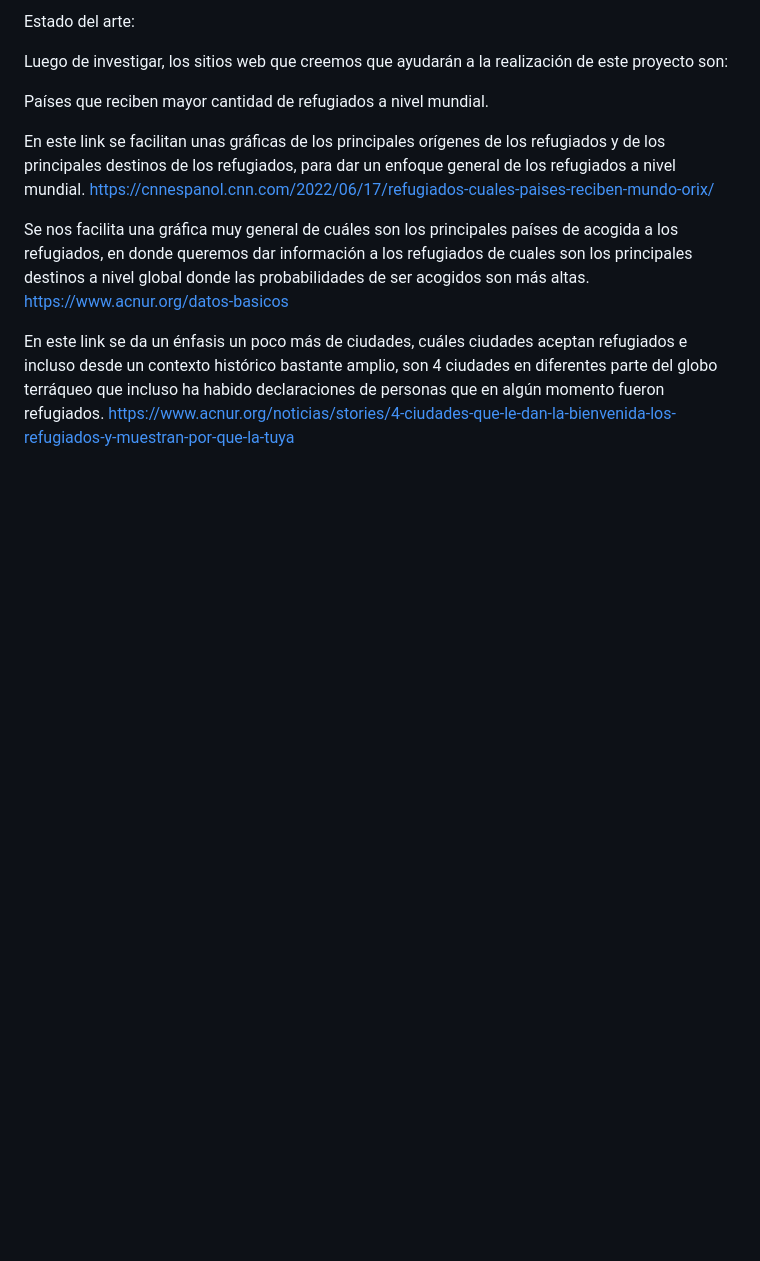
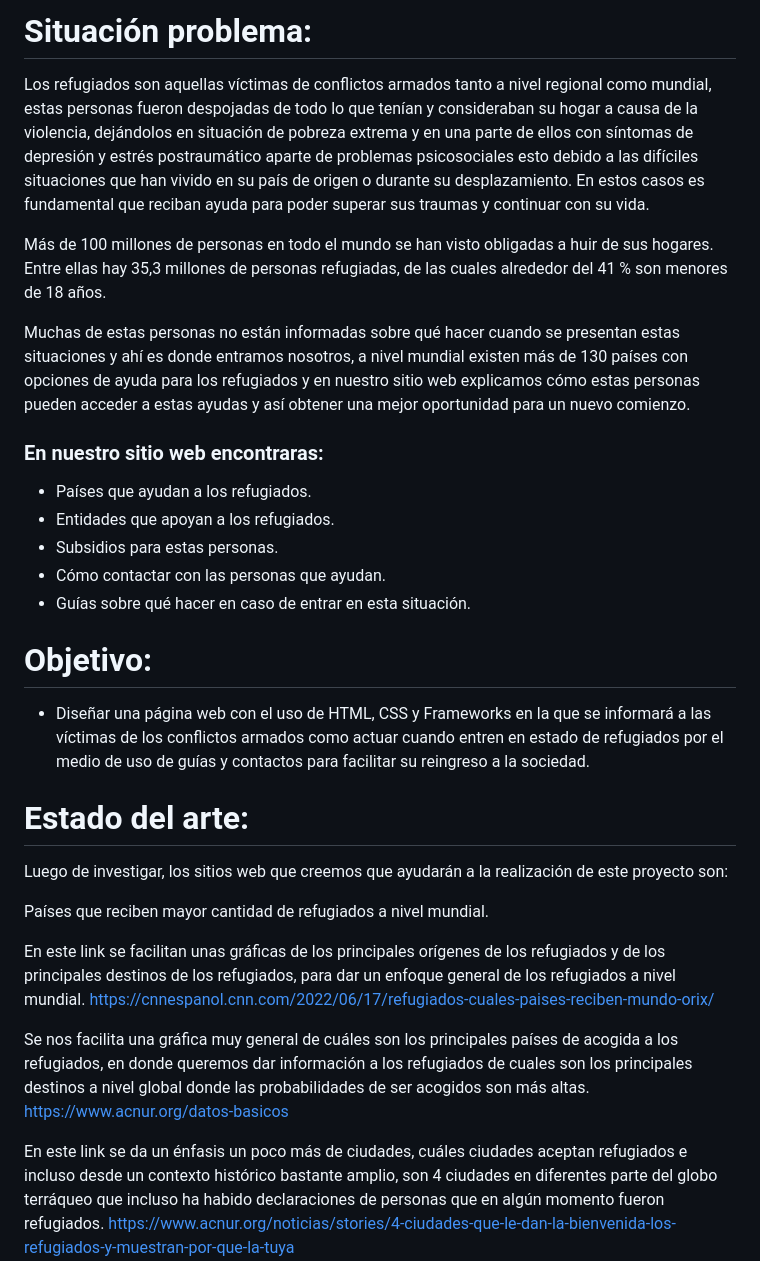
Before and after one commit to DeuryZ/Proyecto-refugiados, a Markdown page: README.md, the part around the change printed below. Rendered like a GitHub page; blank space fills up the shorter version.

```diff
--- a/README.md
+++ b/README.md
@@ -1,4 +1,27 @@
-Estado del arte:
+# Situación problema:
+
+
+Los refugiados son aquellas víctimas de conflictos armados tanto a nivel regional como mundial, estas personas fueron despojadas de todo lo que tenían y consideraban su hogar a causa de la violencia, dejándolos en situación de pobreza extrema y en una parte de ellos con síntomas de depresión y estrés postraumático aparte de problemas psicosociales esto debido a las difíciles situaciones que han vivido en su país de origen o durante su desplazamiento. En estos casos es fundamental que reciban ayuda para poder superar sus traumas y continuar con su vida.
+
+Más de 100 millones de personas en todo el mundo se han visto obligadas a huir de sus hogares. Entre ellas hay 35,3 millones de personas refugiadas, de las cuales alrededor del 41 % son menores de 18 años.
+
+Muchas de estas personas no están informadas sobre qué hacer cuando se presentan estas situaciones y ahí es donde entramos nosotros, a nivel mundial existen más de 130 países con opciones de ayuda para los refugiados y en nuestro sitio web explicamos cómo  estas personas pueden acceder a estas ayudas y así obtener una mejor oportunidad para un nuevo comienzo.
+
+### En nuestro sitio web encontraras:
+
+- Países que ayudan a los refugiados.
+- Entidades que apoyan a los refugiados.
+- Subsidios para estas personas.
+- Cómo contactar con las personas que ayudan.
+- Guías sobre qué hacer en caso de entrar en esta situación.
+
+
+# Objetivo:
+
+* Diseñar una página web con el uso de HTML, CSS y Frameworks en la que se informará a las víctimas de los conflictos armados como actuar cuando entren en estado de refugiados por el medio de uso de guías y contactos para facilitar su reingreso a la sociedad.
+
+
+# Estado del arte:
 
 Luego de investigar, los sitios web que creemos que ayudarán a la realización de este proyecto son:
 
```
Also changed, not shown: other parts of README.md (+0 -24 lines).
